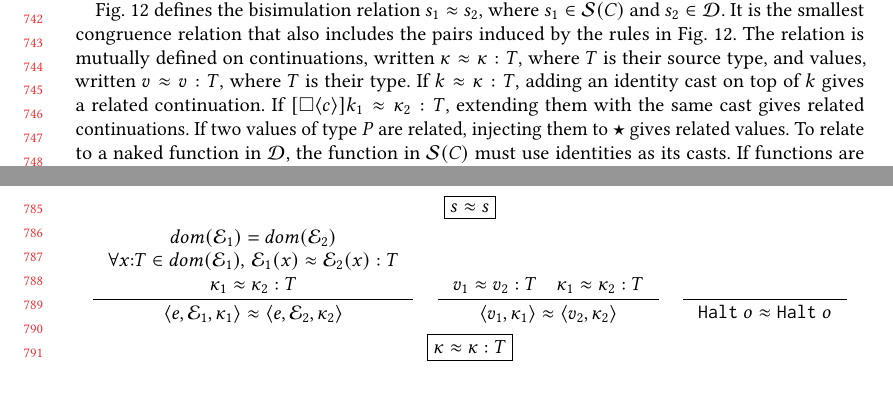
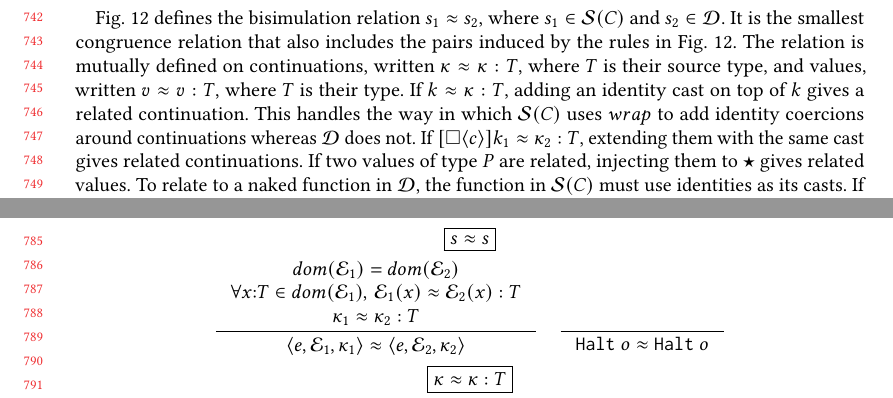
Before and after one commit to LuKC1024/hypercoercion-and-framework-wgt2020, a LaTeX paper (paper.tex): two parts of pages 16 and 17 of 22, joined at a grey line, cut so that both start at the same text, the shorter picture padded with empty space. Compiled offline with pdfLaTeX.

Commit message:
added reason to first bisim rule

```diff
--- a/paper.tex
+++ b/paper.tex
@@ -2395,7 +2395,9 @@ The relation is mutually defined on continuations, written $\kappa
 \approx v : T$, where $T$ is their type.
 %
 If $k \approx \kappa : T$, adding an identity cast on top of $k$ gives a
-related continuation.
+related continuation. This handles the way in which
+\effCEK{C} uses $wrap$ to add identity coercions around continuations
+whereas \ineffCEKD{} does not.
 %
 %\todo[inline]{The use of ``wrap'' obscures this explanation.
 %  Consider getting rid of wrap by inlining it. -JS
@@ -2438,10 +2439,10 @@ Rules for products and sums are similar.
                \kappa_1 \approx \kappa_2 : T}
               {\langle e, \mathcal{E}_1, \kappa_1 \rangle \approx
               \langle e, \mathcal{E}_2, \kappa_2 \rangle}
-    \quad
-    \inference{v_1 \approx v_2 : T \quad \kappa_1 \approx \kappa_2 : T}
-              {\langle v_1, \kappa_1 \rangle  \approx
-              \langle v_2, \kappa_2 \rangle}
+    %% \quad
+    %% \inference{v_1 \approx v_2 : T \quad \kappa_1 \approx \kappa_2 : T}
+    %%           {\langle v_1, \kappa_1 \rangle  \approx
+    %%           \langle v_2, \kappa_2 \rangle}
     \quad
     \inference{}
               {\sOOhalt{o} \approx \sOOhalt{o}}
```
Also changed, not shown: paper.tex (5 more changed lines).
